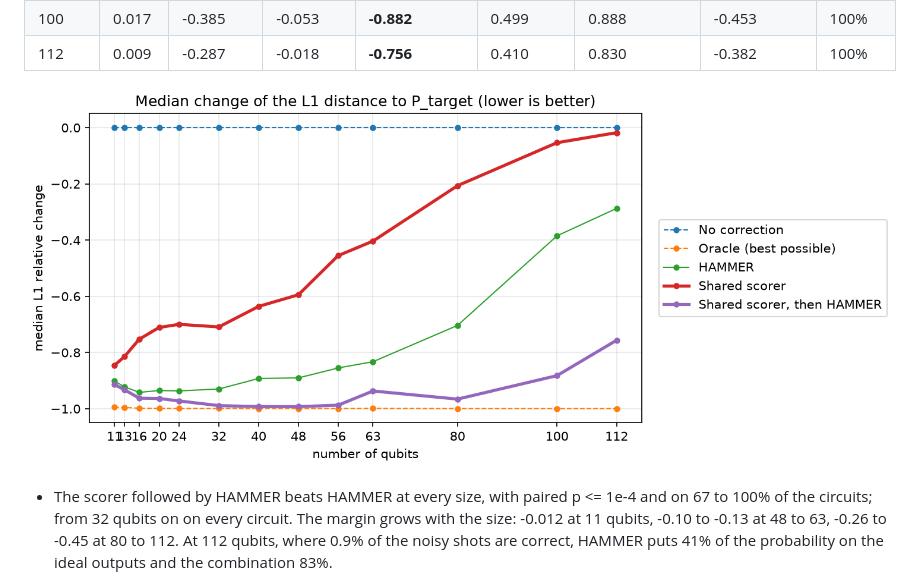
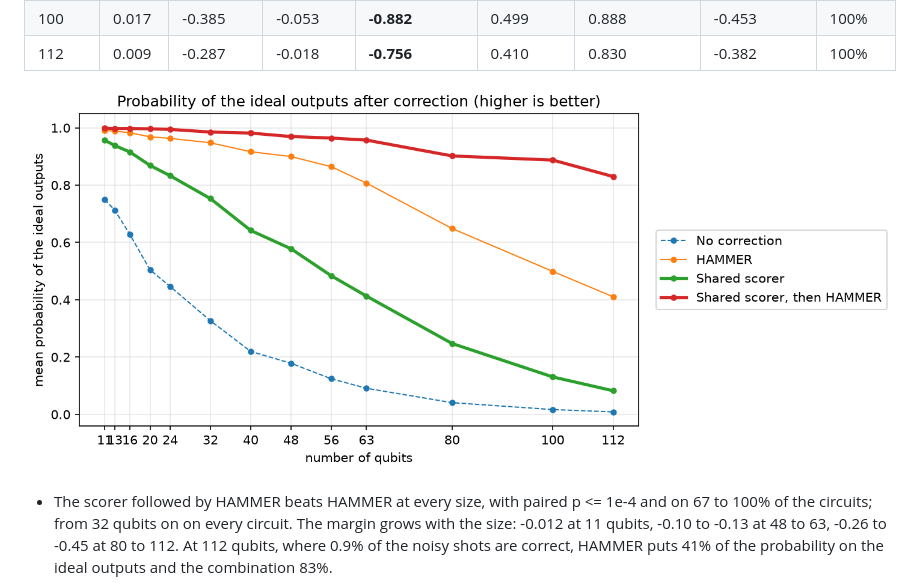
Before and after one commit to MunenNoKage/DEQUBIT, a Markdown page: README.md, the part around the change. Drawn GitHub-style; pictures changed too: results/figures/support_probability_clifford_validation.png (added).

Commit message:
docs: show the probability of the ideal outputs of the Clifford circuits in the README

```diff
--- a/README.md
+++ b/README.md
@@ -216,7 +216,7 @@ circuits: median paired difference and share of circuits where it is better.
 | 100 | 0.017 | -0.385 | -0.053 | **-0.882** | 0.499 | 0.888 | -0.453 | 100% |
 | 112 | 0.009 | -0.287 | -0.018 | **-0.756** | 0.410 | 0.830 | -0.382 | 100% |
 
-![Median L1 relative change of the Clifford circuits by number of qubits](results/figures/l1_relative_change_clifford_validation.png)
+![Probability of the ideal outputs of the Clifford circuits by number of qubits](results/figures/support_probability_clifford_validation.png)
 
 - The scorer followed by HAMMER beats HAMMER at every size, with paired p <= 1e-4 and
   on 67 to 100% of the circuits; from 32 qubits on on every circuit. The margin grows
```
